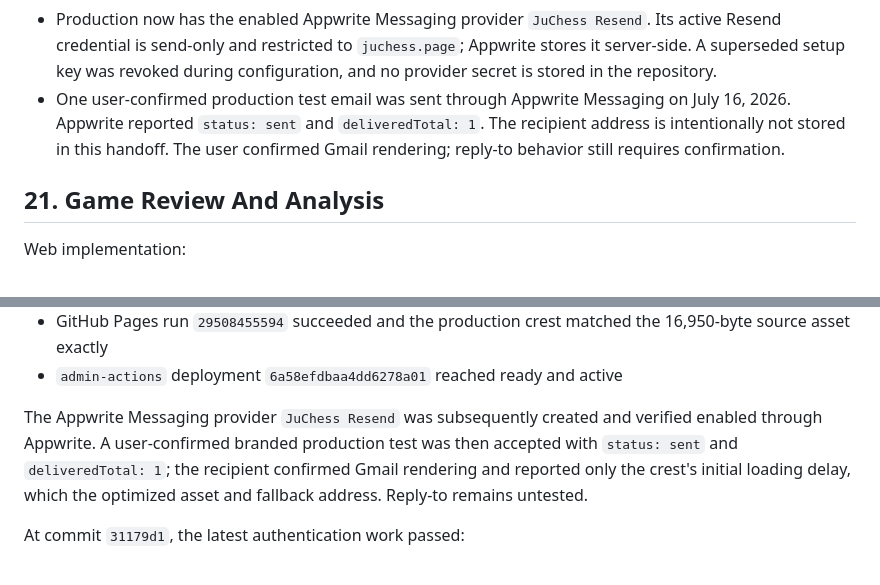
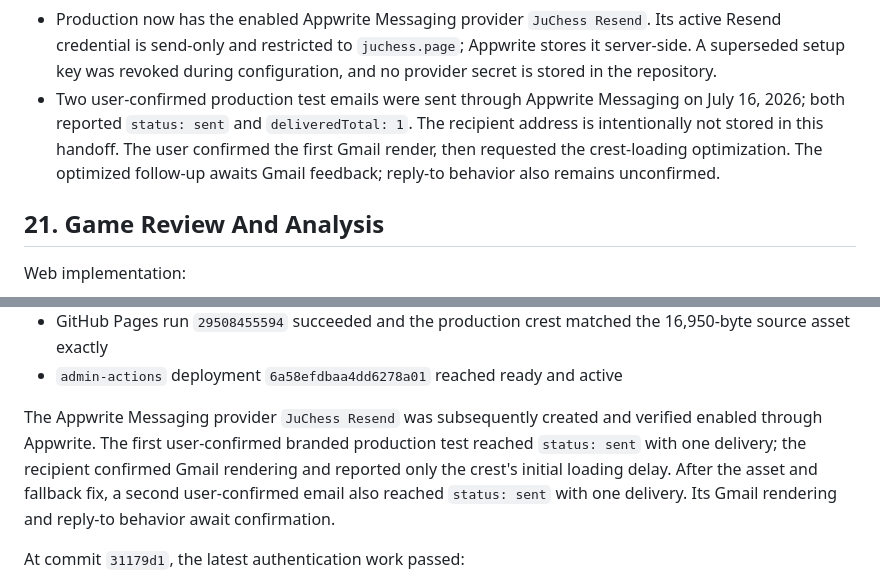
Before and after one commit to Ibra0hh/juchess-platform, a Markdown page: docs/NEXT_CHAT_HANDOFF.md, 2 parts joined by grey strips. Rendered like a GitHub page.

Commit message:
Record optimized email delivery test

```diff
--- a/docs/NEXT_CHAT_HANDOFF.md
+++ b/docs/NEXT_CHAT_HANDOFF.md
@@ -954,10 +954,12 @@ Player Management email is implemented in source and in the active
   Its active Resend credential is send-only and restricted to `juchess.page`;
   Appwrite stores it server-side. A superseded setup key was revoked during
   configuration, and no provider secret is stored in the repository.
-- One user-confirmed production test email was sent through Appwrite Messaging
-  on July 16, 2026. Appwrite reported `status: sent` and `deliveredTotal: 1`.
-  The recipient address is intentionally not stored in this handoff. The user
-  confirmed Gmail rendering; reply-to behavior still requires confirmation.
+- Two user-confirmed production test emails were sent through Appwrite
+  Messaging on July 16, 2026; both reported `status: sent` and
+  `deliveredTotal: 1`. The recipient address is intentionally not stored in
+  this handoff. The user confirmed the first Gmail render, then requested the
+  crest-loading optimization. The optimized follow-up awaits Gmail feedback;
+  reply-to behavior also remains unconfirmed.
 
 ## 21. Game Review And Analysis
 
@@ -1211,10 +1213,11 @@ The July 16 Player Management email implementation passed before commit:
 - `admin-actions` deployment `6a58efdbaa4dd6278a01` reached ready and active
 
 The Appwrite Messaging provider `JuChess Resend` was subsequently created and
-verified enabled through Appwrite. A user-confirmed branded production test was
-then accepted with `status: sent` and `deliveredTotal: 1`; the recipient
-confirmed Gmail rendering and reported only the crest's initial loading delay,
-which the optimized asset and fallback address. Reply-to remains untested.
+verified enabled through Appwrite. The first user-confirmed branded production
+test reached `status: sent` with one delivery; the recipient confirmed Gmail
+rendering and reported only the crest's initial loading delay. After the asset
+and fallback fix, a second user-confirmed email also reached `status: sent` with
+one delivery. Its Gmail rendering and reply-to behavior await confirmation.
 
 At commit `31179d1`, the latest authentication work passed:
 
```
